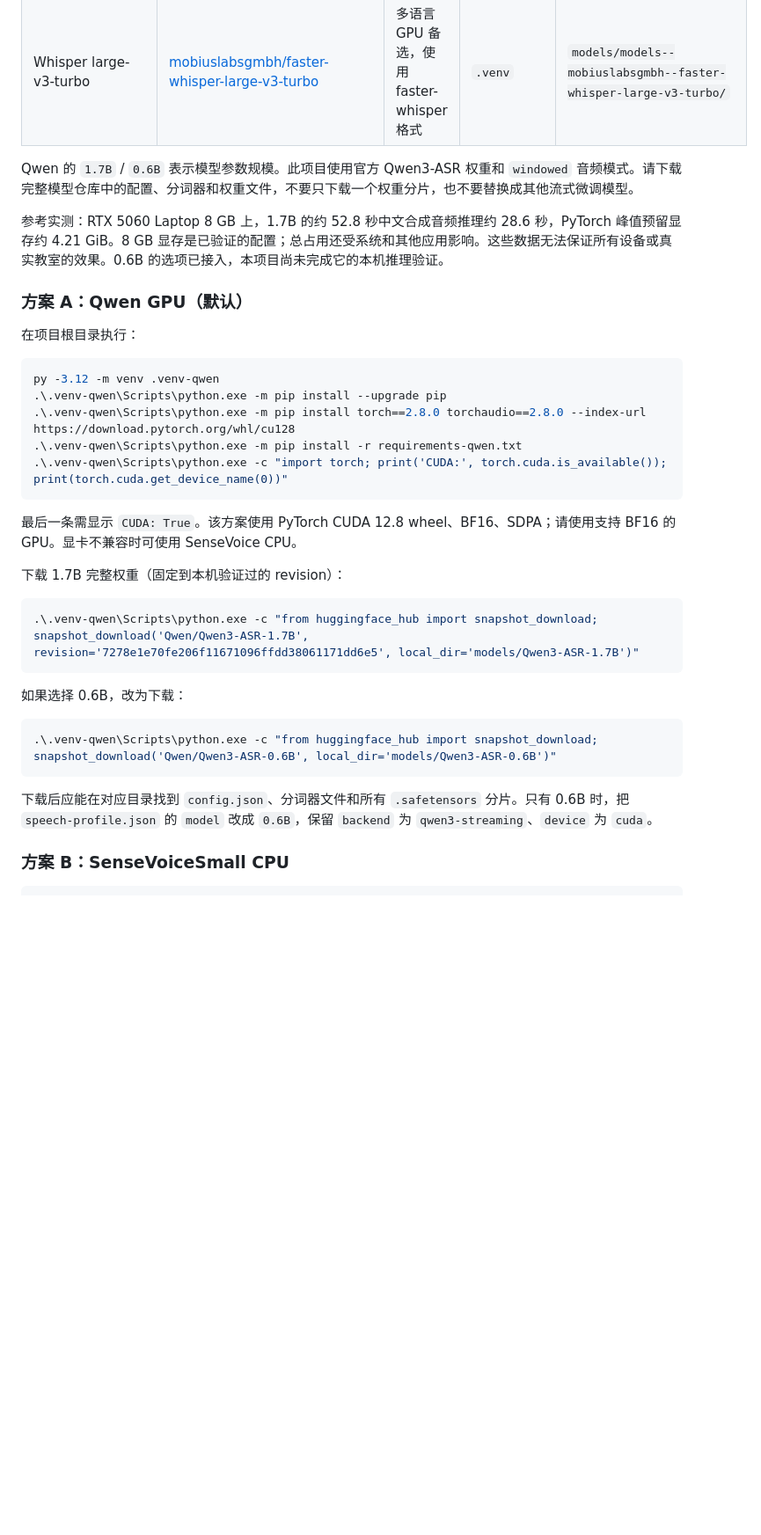
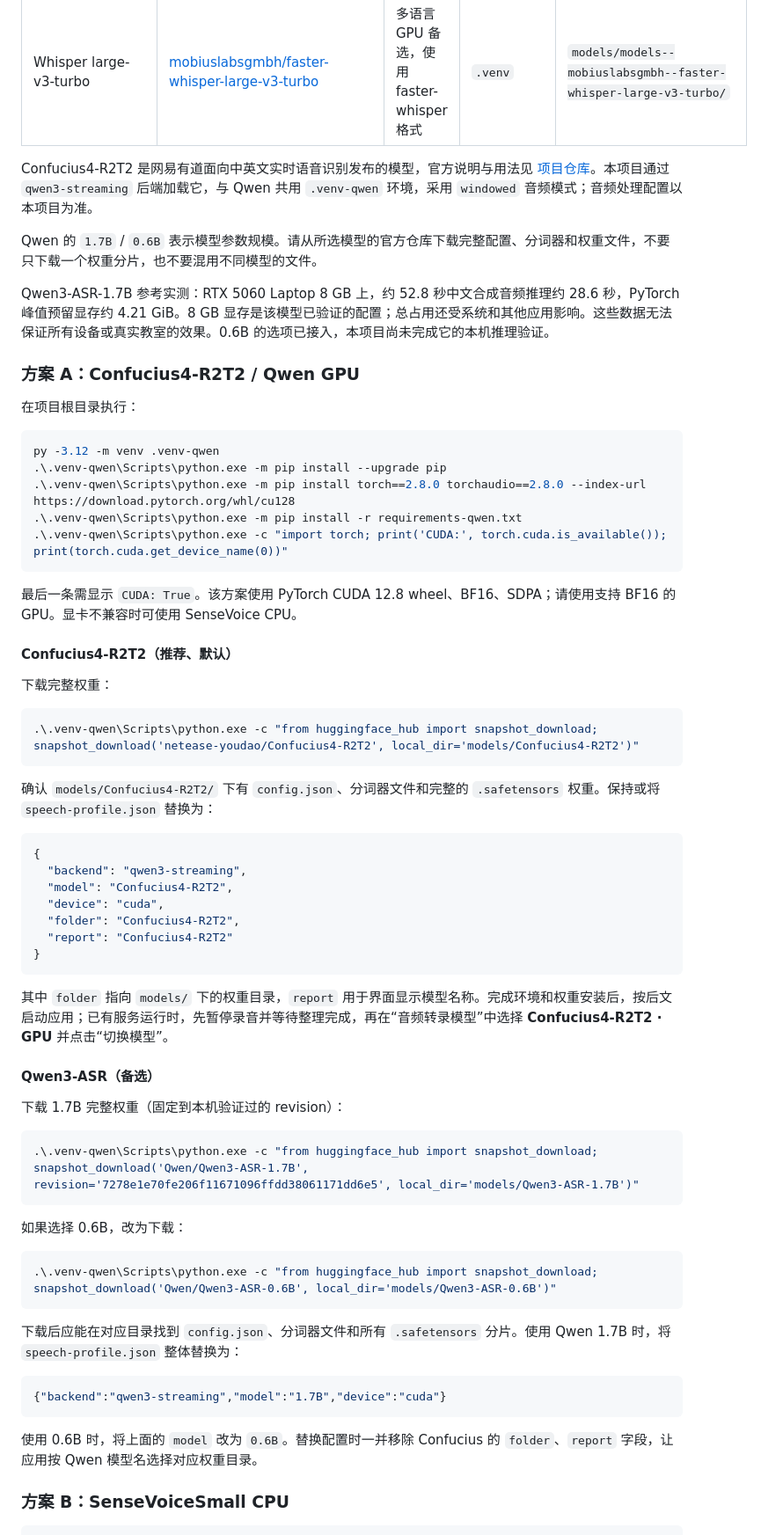
Before and after one commit to AwayGithub/classroom-notes, a Markdown page: README.md, the part around one of its changes. Shown at 88% size. GitHub-like rendering; blank space fills up the shorter version.

Commit message:
docs: recommend Confucius4-R2T2 for classroom transcription

````diff
--- a/README.md
+++ b/README.md
@@ -68,11 +69,13 @@ git submodule update --init --recursive
 | SenseVoiceSmall | [FunAudioLLM/SenseVoiceSmall](https://huggingface.co/FunAudioLLM/SenseVoiceSmall) | CPU 方案 | `.venv-sensevoice` | `models/SenseVoiceSmall/` |
 | Whisper large-v3-turbo | [mobiuslabsgmbh/faster-whisper-large-v3-turbo](https://huggingface.co/mobiuslabsgmbh/faster-whisper-large-v3-turbo) | 多语言 GPU 备选，使用 faster-whisper 格式 | `.venv` | `models/models--mobiuslabsgmbh--faster-whisper-large-v3-turbo/` |
 
-Qwen 的 `1.7B` / `0.6B` 表示模型参数规模。此项目使用官方 Qwen3-ASR 权重和 `windowed` 音频模式。请下载完整模型仓库中的配置、分词器和权重文件，不要只下载一个权重分片，也不要替换成其他流式微调模型。
+Confucius4-R2T2 是网易有道面向中英文实时语音识别发布的模型，官方说明与用法见 [项目仓库](https://github.com/netease-youdao/Confucius4-R2T2)。本项目通过 `qwen3-streaming` 后端加载它，与 Qwen 共用 `.venv-qwen` 环境，采用 `windowed` 音频模式；音频处理配置以本项目为准。
 
-参考实测：RTX 5060 Laptop 8 GB 上，1.7B 的约 52.8 秒中文合成音频推理约 28.6 秒，PyTorch 峰值预留显存约 4.21 GiB。8 GB 显存是已验证的配置；总占用还受系统和其他应用影响。这些数据无法保证所有设备或真实教室的效果。0.6B 的选项已接入，本项目尚未完成它的本机推理验证。
+Qwen 的 `1.7B` / `0.6B` 表示模型参数规模。请从所选模型的官方仓库下载完整配置、分词器和权重文件，不要只下载一个权重分片，也不要混用不同模型的文件。
 
-### 方案 A：Qwen GPU（默认）
+Qwen3-ASR-1.7B 参考实测：RTX 5060 Laptop 8 GB 上，约 52.8 秒中文合成音频推理约 28.6 秒，PyTorch 峰值预留显存约 4.21 GiB。8 GB 显存是该模型已验证的配置；总占用还受系统和其他应用影响。这些数据无法保证所有设备或真实教室的效果。0.6B 的选项已接入，本项目尚未完成它的本机推理验证。
+
+### 方案 A：Confucius4-R2T2 / Qwen GPU
 
 在项目根目录执行：
 
@@ -86,6 +89,30 @@ py -3.12 -m venv .venv-qwen
 
 最后一条需显示 `CUDA: True`。该方案使用 PyTorch CUDA 12.8 wheel、BF16、SDPA；请使用支持 BF16 的 GPU。显卡不兼容时可使用 SenseVoice CPU。
 
+#### Confucius4-R2T2（推荐、默认）
+
+下载完整权重：
+
+```powershell
+.\.venv-qwen\Scripts\python.exe -c "from huggingface_hub import snapshot_download; snapshot_download('netease-youdao/Confucius4-R2T2', local_dir='models/Confucius4-R2T2')"
+```
+
+确认 `models/Confucius4-R2T2/` 下有 `config.json`、分词器文件和完整的 `.safetensors` 权重。保持或将 `speech-profile.json` 替换为：
+
+```json
+{
+  "backend": "qwen3-streaming",
+  "model": "Confucius4-R2T2",
+  "device": "cuda",
+  "folder": "Confucius4-R2T2",
+  "report": "Confucius4-R2T2"
+}
+```
+
+其中 `folder` 指向 `models/` 下的权重目录，`report` 用于界面显示模型名称。完成环境和权重安装后，按后文启动应用；已有服务运行时，先暂停录音并等待整理完成，再在“音频转录模型”中选择 **Confucius4-R2T2 · GPU** 并点击“切换模型”。
+
+#### Qwen3-ASR（备选）
+
 下载 1.7B 完整权重（固定到本机验证过的 revision）：
 
 ```powershell
@@ -98,7 +125,13 @@ py -3.12 -m venv .venv-qwen
 .\.venv-qwen\Scripts\python.exe -c "from huggingface_hub import snapshot_download; snapshot_download('Qwen/Qwen3-ASR-0.6B', local_dir='models/Qwen3-ASR-0.6B')"
 ```
 
-下载后应能在对应目录找到 `config.json`、分词器文件和所有 `.safetensors` 分片。只有 0.6B 时，把 `speech-profile.json` 的 `model` 改成 `0.6B`，保留 `backend` 为 `qwen3-streaming`、`device` 为 `cuda`。
+下载后应能在对应目录找到 `config.json`、分词器文件和所有 `.safetensors` 分片。使用 Qwen 1.7B 时，将 `speech-profile.json` 整体替换为：
+
+```json
+{"backend":"qwen3-streaming","model":"1.7B","device":"cuda"}
+```
+
+使用 0.6B 时，将上面的 `model` 改为 `0.6B`。替换配置时一并移除 Confucius 的 `folder`、`report` 字段，让应用按 Qwen 模型名选择对应权重目录。
 
 ### 方案 B：SenseVoiceSmall CPU
 
````
Also changed, not shown: other parts of README.md (+5 -4 lines).
